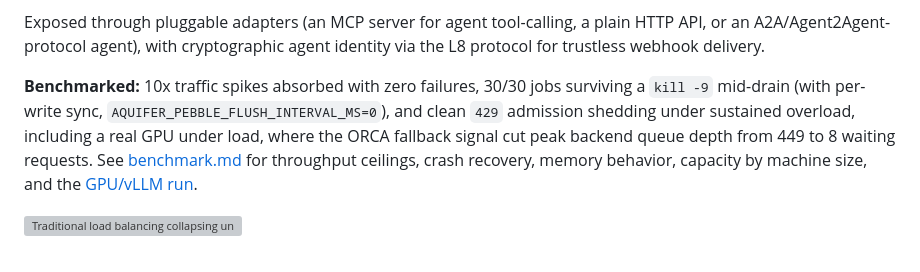
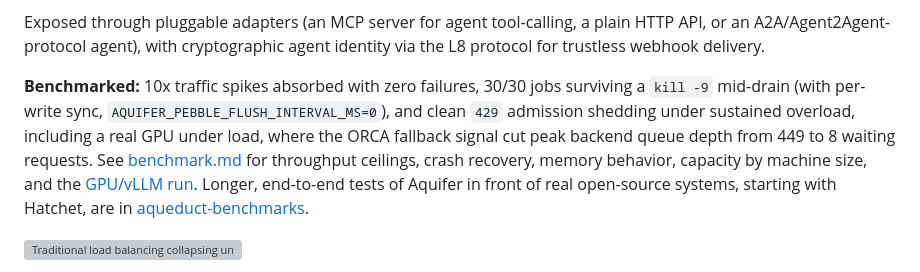
Before and after one commit to rjpruitt16/aquifer, a Markdown page: README.md, the part around the change. Drawn GitHub-style; grey boxes are pictures that could not be loaded.

Commit message:
README: link to aqueduct-benchmarks for longer end-to-end tests (#127)

```diff
--- a/README.md
+++ b/README.md
@@ -28,7 +28,7 @@ What's usually behind that backend can't scale instantly either: a GPU, a databa
 
 Exposed through pluggable adapters (an MCP server for agent tool-calling, a plain HTTP API, or an A2A/Agent2Agent-protocol agent), with cryptographic agent identity via the L8 protocol for trustless webhook delivery.
 
-**Benchmarked:** 10x traffic spikes absorbed with zero failures, 30/30 jobs surviving a `kill -9` mid-drain (with per-write sync, `AQUIFER_PEBBLE_FLUSH_INTERVAL_MS=0`), and clean `429` admission shedding under sustained overload, including a real GPU under load, where the ORCA fallback signal cut peak backend queue depth from 449 to 8 waiting requests. See [benchmark.md](benchmark.md) for throughput ceilings, crash recovery, memory behavior, capacity by machine size, and the [GPU/vLLM run](benchmark.md#9-gpu-inference-and-the-retry-tax-runpodvllm).
+**Benchmarked:** 10x traffic spikes absorbed with zero failures, 30/30 jobs surviving a `kill -9` mid-drain (with per-write sync, `AQUIFER_PEBBLE_FLUSH_INTERVAL_MS=0`), and clean `429` admission shedding under sustained overload, including a real GPU under load, where the ORCA fallback signal cut peak backend queue depth from 449 to 8 waiting requests. See [benchmark.md](benchmark.md) for throughput ceilings, crash recovery, memory behavior, capacity by machine size, and the [GPU/vLLM run](benchmark.md#9-gpu-inference-and-the-retry-tax-runpodvllm). Longer, end-to-end tests of Aquifer in front of real open-source systems, starting with Hatchet, are in [aqueduct-benchmarks](https://github.com/rjpruitt16/aqueduct-benchmarks).
 
 ![Traditional load balancing collapsing under a spike, round-robin flickering faster as instances die, versus Aqueduct pacing that keeps the fleet stable while an autoscaler brings real capacity online](docs/images/fleet-degradation.gif)
 
```
